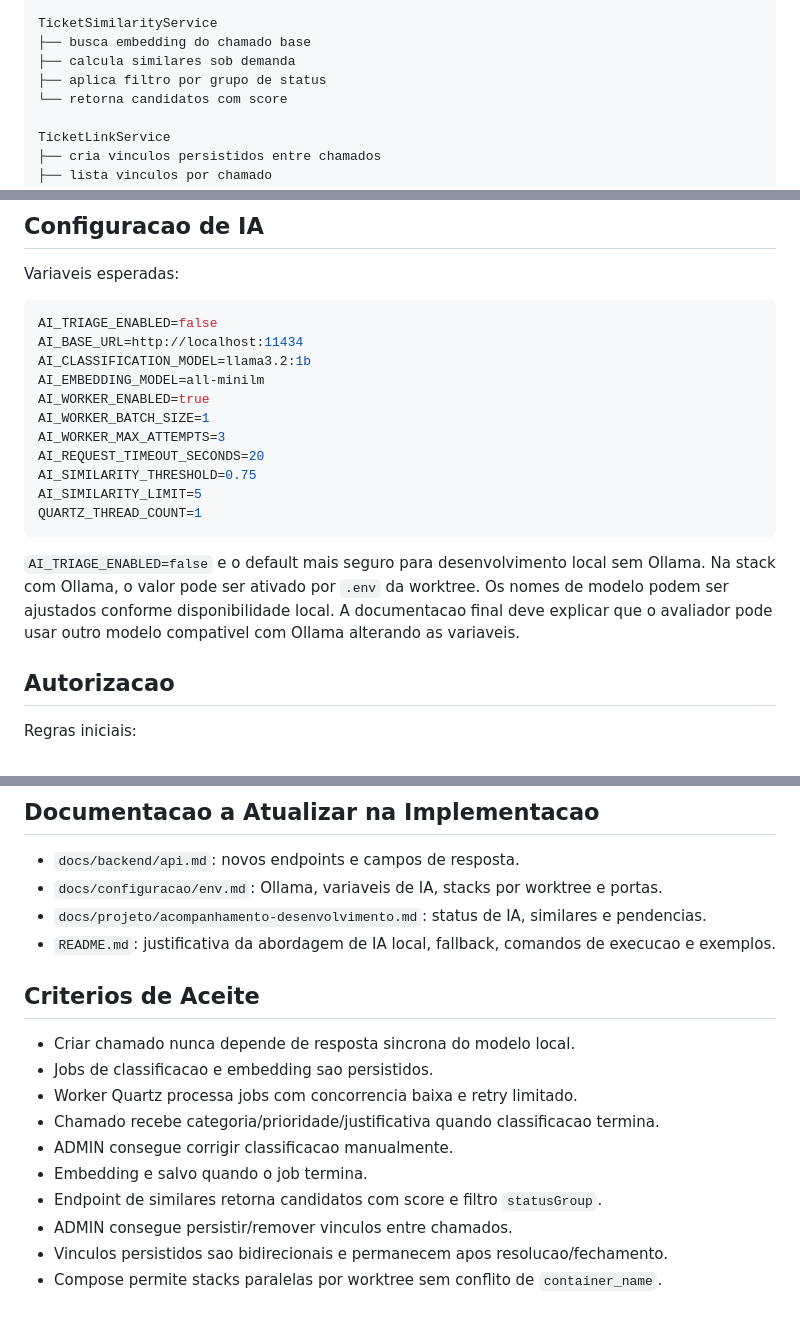
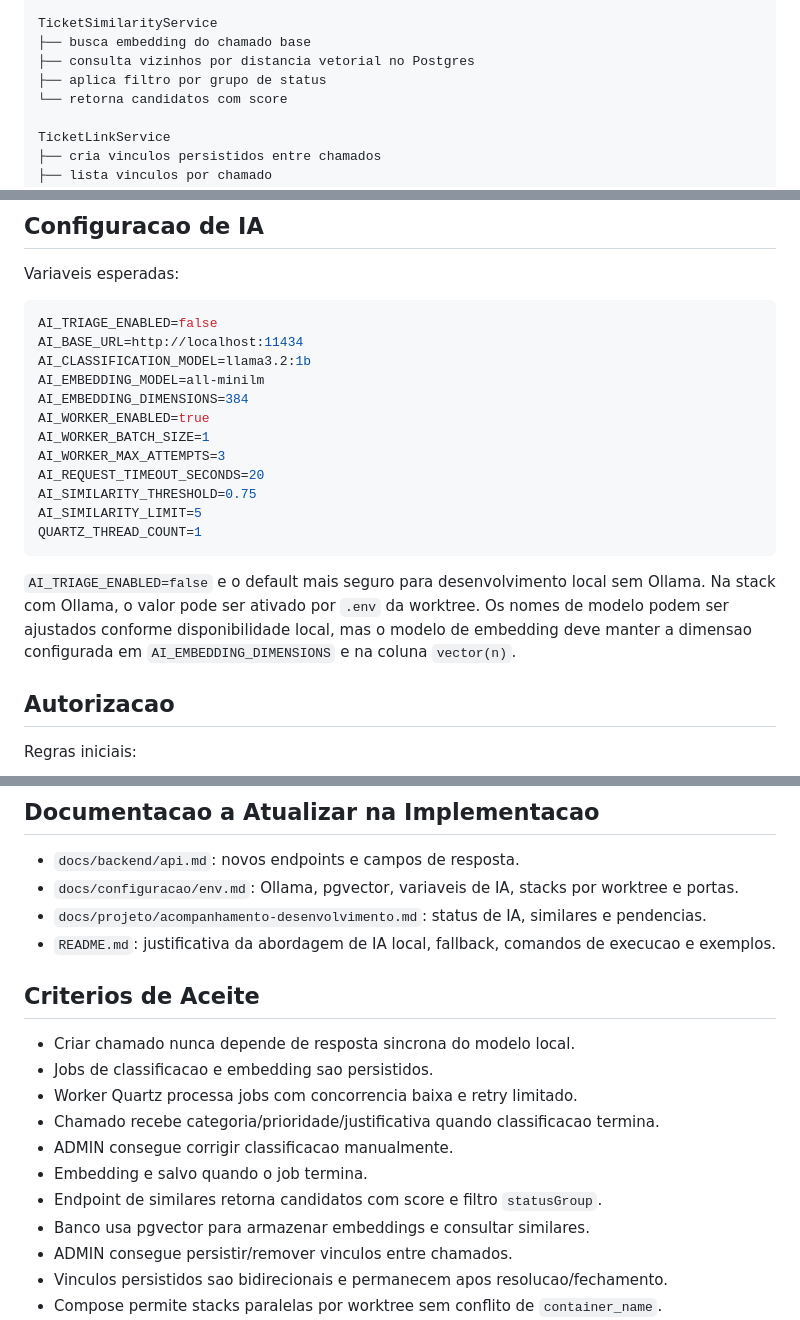
Before and after one commit to mvaldecy/teste-fadex, a Markdown page: docs/backend/2026-08-14-triagem-ia-embeddings-design.md, 3 parts joined by grey strips. Drawn GitHub-style.

````diff
--- a/docs/backend/2026-08-14-triagem-ia-embeddings-design.md
+++ b/docs/backend/2026-08-14-triagem-ia-embeddings-design.md
@@ -76,7 +75,7 @@ TicketService
 
 TicketSimilarityService
 ├── busca embedding do chamado base
-├── calcula similares sob demanda
+├── consulta vizinhos por distancia vetorial no Postgres
 ├── aplica filtro por grupo de status
 └── retorna candidatos com score
 
@@ -342,6 +364,7 @@ AI_TRIAGE_ENABLED=false
 AI_BASE_URL=http://localhost:11434
 AI_CLASSIFICATION_MODEL=llama3.2:1b
 AI_EMBEDDING_MODEL=all-minilm
+AI_EMBEDDING_DIMENSIONS=384
 AI_WORKER_ENABLED=true
 AI_WORKER_BATCH_SIZE=1
 AI_WORKER_MAX_ATTEMPTS=3
@@ -351,7 +374,7 @@ AI_SIMILARITY_LIMIT=5
 QUARTZ_THREAD_COUNT=1
 ```
 
-`AI_TRIAGE_ENABLED=false` e o default mais seguro para desenvolvimento local sem Ollama. Na stack com Ollama, o valor pode ser ativado por `.env` da worktree. Os nomes de modelo podem ser ajustados conforme disponibilidade local. A documentacao final deve explicar que o avaliador pode usar outro modelo compativel com Ollama alterando as variaveis.
+`AI_TRIAGE_ENABLED=false` e o default mais seguro para desenvolvimento local sem Ollama. Na stack com Ollama, o valor pode ser ativado por `.env` da worktree. Os nomes de modelo podem ser ajustados conforme disponibilidade local, mas o modelo de embedding deve manter a dimensao configurada em `AI_EMBEDDING_DIMENSIONS` e na coluna `vector(n)`.
 
 ## Autorizacao
 
@@ -408,7 +431,7 @@ make frontend-build
 ## Documentacao a Atualizar na Implementacao
 
 - `docs/backend/api.md`: novos endpoints e campos de resposta.
-- `docs/configuracao/env.md`: Ollama, variaveis de IA, stacks por worktree e portas.
+- `docs/configuracao/env.md`: Ollama, pgvector, variaveis de IA, stacks por worktree e portas.
 - `docs/projeto/acompanhamento-desenvolvimento.md`: status de IA, similares e pendencias.
 - `README.md`: justificativa da abordagem de IA local, fallback, comandos de execucao e exemplos.
 
@@ -421,6 +444,7 @@ make frontend-build
 - ADMIN consegue corrigir classificacao manualmente.
 - Embedding e salvo quando o job termina.
 - Endpoint de similares retorna candidatos com score e filtro `statusGroup`.
+- Banco usa pgvector para armazenar embeddings e consultar similares.
 - ADMIN consegue persistir/remover vinculos entre chamados.
 - Vinculos persistidos sao bidirecionais e permanecem apos resolucao/fechamento.
 - Compose permite stacks paralelas por worktree sem conflito de `container_name`.
````
Also changed, not shown: other parts of docs/backend/2026-08-14-triagem-ia-embeddings-design.md (+28 -6 lines).
